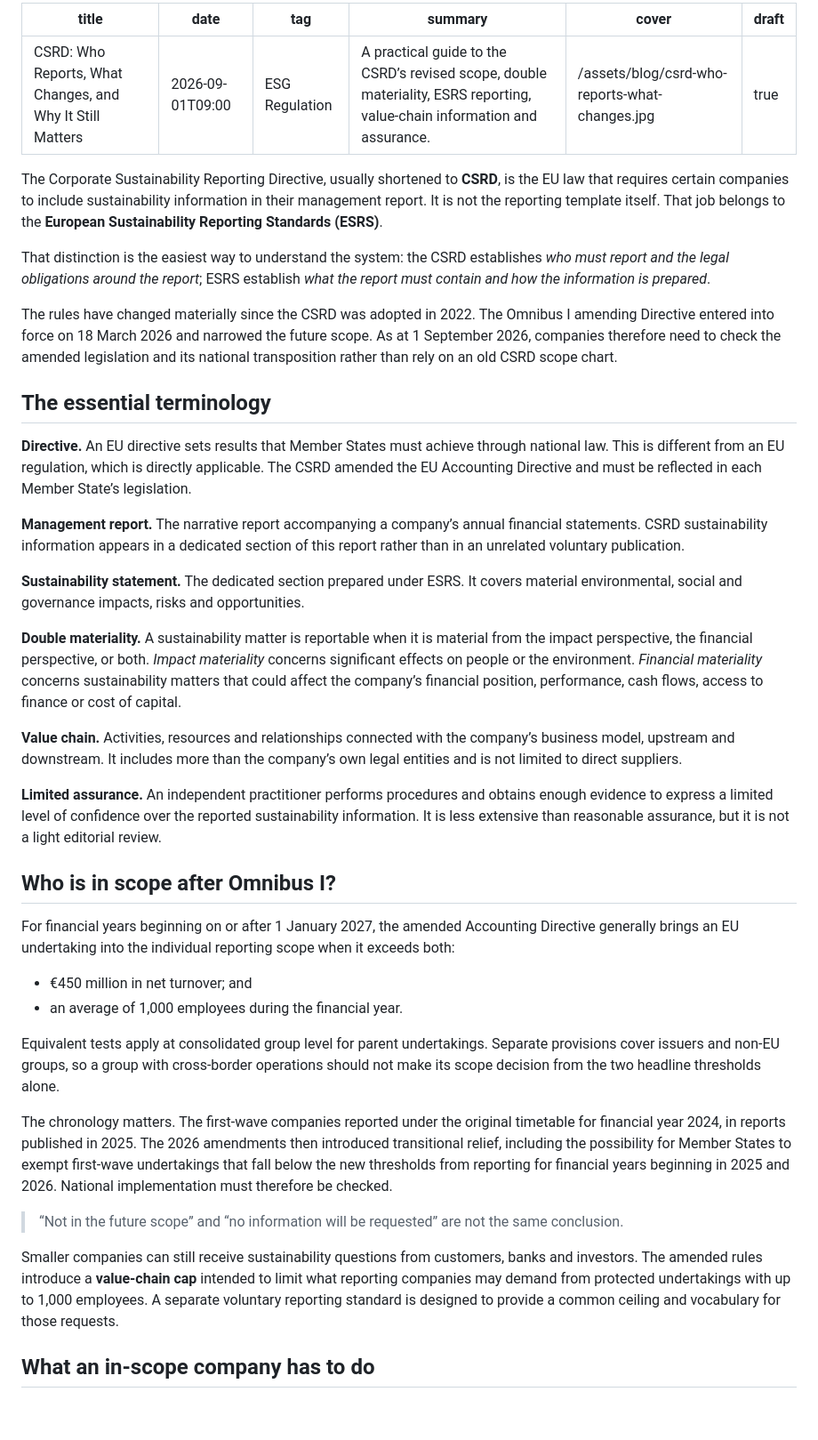
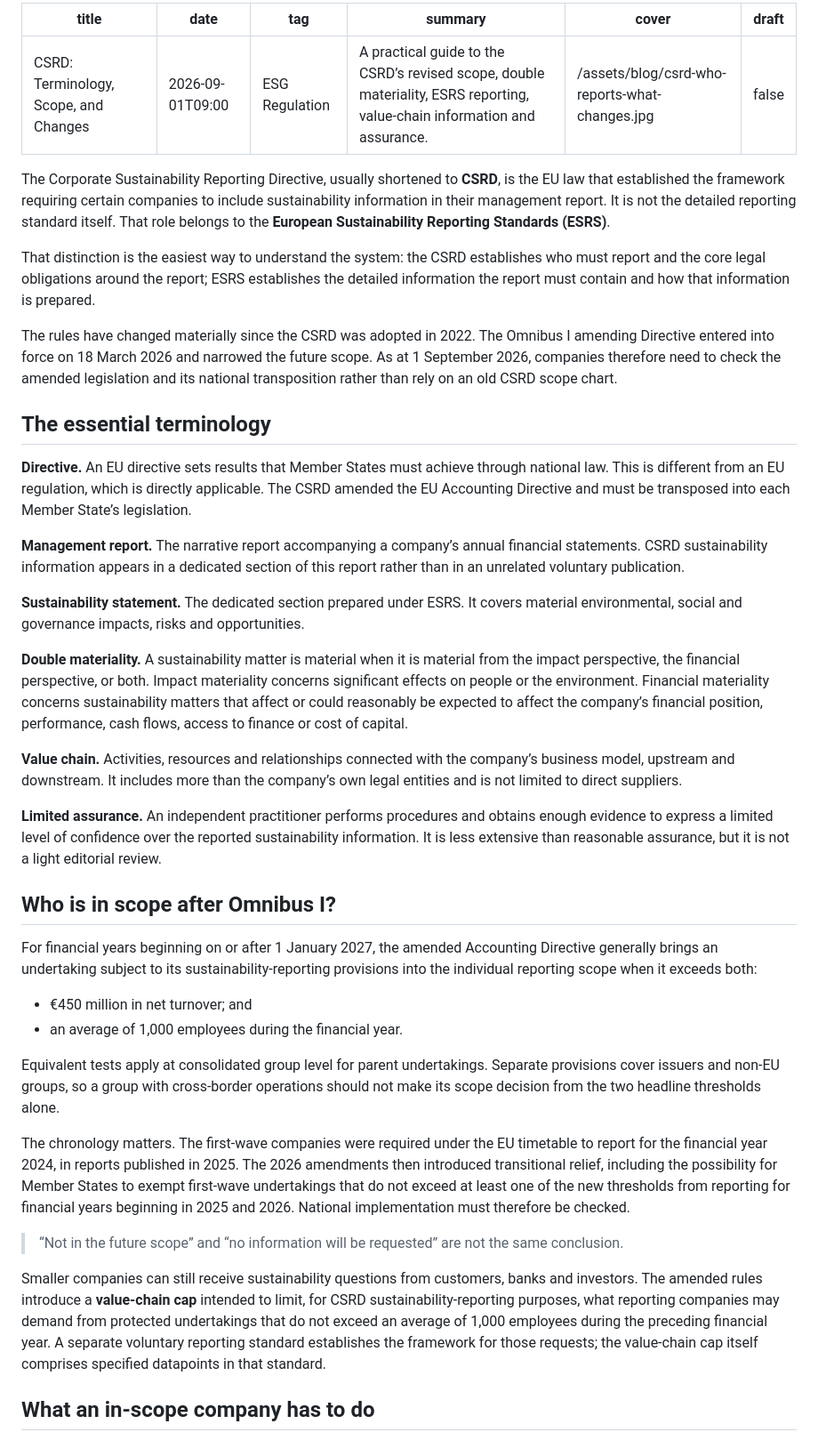
Before and after one commit to firatbarca/personal, a Markdown page: src/posts/csrd-who-reports-what-changes.md, the part around one of its changes. Shown at 89% size. GitHub-like rendering; blank space fills up the shorter version.

```diff
--- a/src/posts/csrd-who-reports-what-changes.md
+++ b/src/posts/csrd-who-reports-what-changes.md
@@ -1,45 +1,48 @@
 ---
-title: "CSRD: Who Reports, What Changes, and Why It Still Matters"
+title: "CSRD: Terminology, Scope, and Changes"
 date: 2026-09-01T09:00
 tag: ESG Regulation
 summary: "A practical guide to the CSRD’s revised scope, double materiality, ESRS reporting, value-chain information and assurance."
 cover: /assets/blog/csrd-who-reports-what-changes.jpg
-draft: true
+draft: false
 ---
-The Corporate Sustainability Reporting Directive, usually shortened to **CSRD**, is the EU law that requires certain companies to include sustainability information in their management report. It is not the reporting template itself. That job belongs to the **European Sustainability Reporting Standards (ESRS)**.
+The Corporate Sustainability Reporting Directive, usually shortened to **CSRD**, is the EU law that established the framework requiring certain companies to include sustainability information in their management report. It is not the detailed reporting standard itself. That role belongs to the **European Sustainability Reporting Standards (ESRS)**.
 
-That distinction is the easiest way to understand the system: the CSRD establishes *who must report and the legal obligations around the report*; ESRS establish *what the report must contain and how the information is prepared*.
+That distinction is the easiest way to understand the system: the CSRD establishes who must report and the core legal obligations around the report; ESRS establishes the detailed information the report must contain and how that information is prepared.
 
 The rules have changed materially since the CSRD was adopted in 2022. The Omnibus I amending Directive entered into force on 18 March 2026 and narrowed the future scope. As at 1 September 2026, companies therefore need to check the amended legislation and its national transposition rather than rely on an old CSRD scope chart.
 
+
 ## The essential terminology
 
-**Directive.** An EU directive sets results that Member States must achieve through national law. This is different from an EU regulation, which is directly applicable. The CSRD amended the EU Accounting Directive and must be reflected in each Member State’s legislation.
+**Directive.** An EU directive sets results that Member States must achieve through national law. This is different from an EU regulation, which is directly applicable. The CSRD amended the EU Accounting Directive and must be transposed into each Member State’s legislation.
 
 **Management report.** The narrative report accompanying a company’s annual financial statements. CSRD sustainability information appears in a dedicated section of this report rather than in an unrelated voluntary publication.
 
 **Sustainability statement.** The dedicated section prepared under ESRS. It covers material environmental, social and governance impacts, risks and opportunities.
 
-**Double materiality.** A sustainability matter is reportable when it is material from the impact perspective, the financial perspective, or both. *Impact materiality* concerns significant effects on people or the environment. *Financial materiality* concerns sustainability matters that could affect the company’s financial position, performance, cash flows, access to finance or cost of capital.
+**Double materiality.** A sustainability matter is material when it is material from the impact perspective, the financial perspective, or both. Impact materiality concerns significant effects on people or the environment. Financial materiality concerns sustainability matters that affect or could reasonably be expected to affect the company’s financial position, performance, cash flows, access to finance or cost of capital.
 
 **Value chain.** Activities, resources and relationships connected with the company’s business model, upstream and downstream. It includes more than the company’s own legal entities and is not limited to direct suppliers.
 
 **Limited assurance.** An independent practitioner performs procedures and obtains enough evidence to express a limited level of confidence over the reported sustainability information. It is less extensive than reasonable assurance, but it is not a light editorial review.
 
+
 ## Who is in scope after Omnibus I?
 
-For financial years beginning on or after 1 January 2027, the amended Accounting Directive generally brings an EU undertaking into the individual reporting scope when it exceeds both:
+For financial years beginning on or after 1 January 2027, the amended Accounting Directive generally brings an undertaking subject to its sustainability-reporting provisions into the individual reporting scope when it exceeds both:
 
 - €450 million in net turnover; and
 - an average of 1,000 employees during the financial year.
 
 Equivalent tests apply at consolidated group level for parent undertakings. Separate provisions cover issuers and non-EU groups, so a group with cross-border operations should not make its scope decision from the two headline thresholds alone.
 
-The chronology matters. The first-wave companies reported under the original timetable for financial year 2024, in reports published in 2025. The 2026 amendments then introduced transitional relief, including the possibility for Member States to exempt first-wave undertakings that fall below the new thresholds from reporting for financial years beginning in 2025 and 2026. National implementation must therefore be checked.
+The chronology matters. The first-wave companies were required under the EU timetable to report for the financial year 2024, in reports published in 2025. The 2026 amendments then introduced transitional relief, including the possibility for Member States to exempt first-wave undertakings that do not exceed at least one of the new thresholds from reporting for financial years beginning in 2025 and 2026. National implementation must therefore be checked.
 
 > “Not in the future scope” and “no information will be requested” are not the same conclusion.
 
-Smaller companies can still receive sustainability questions from customers, banks and investors. The amended rules introduce a **value-chain cap** intended to limit what reporting companies may demand from protected undertakings with up to 1,000 employees. A separate voluntary reporting standard is designed to provide a common ceiling and vocabulary for those requests.
+Smaller companies can still receive sustainability questions from customers, banks and investors. The amended rules introduce a **value-chain cap** intended to limit, for CSRD sustainability-reporting purposes, what reporting companies may demand from protected undertakings that do not exceed an average of 1,000 employees during the preceding financial year. A separate voluntary reporting standard establishes the framework for those requests; the value-chain cap itself comprises specified datapoints in that standard.
+
 
 ## What an in-scope company has to do
 
```
Also changed, not shown: other parts of src/posts/csrd-who-reports-what-changes.md (+14 -14 lines).
